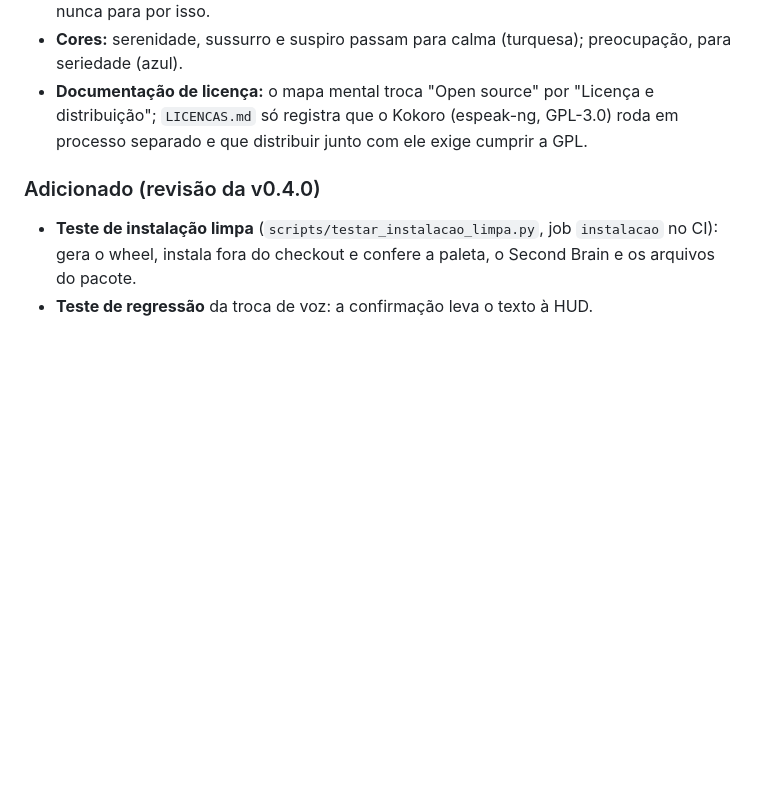
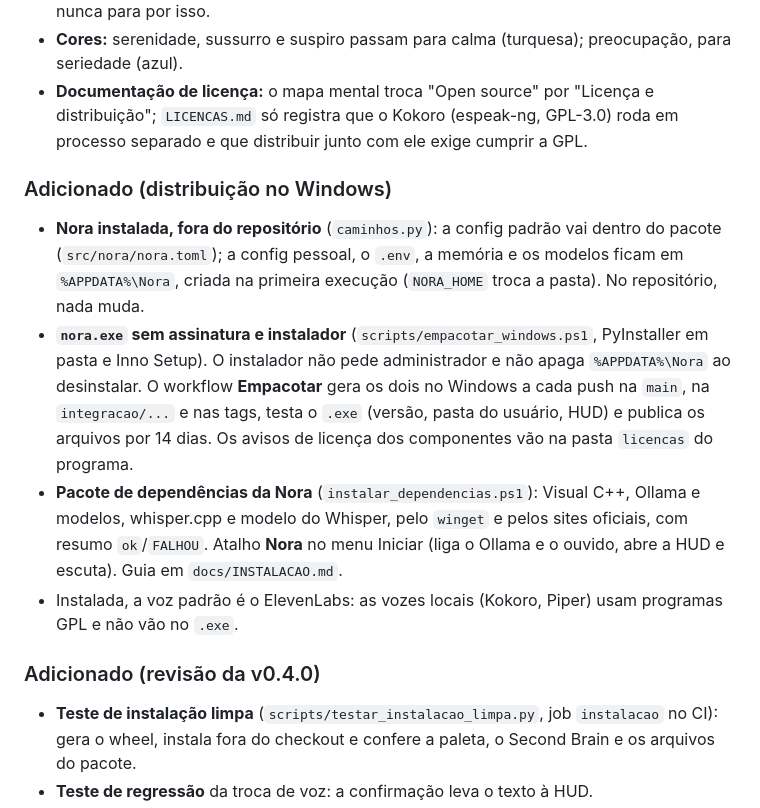
Before and after one commit to Gabitoprof/Nora, a Markdown page: CHANGELOG.md, the part around the change. GitHub-like rendering; blank space fills up the shorter version.

Commit message:
docs: record the Windows distribution in CHANGELOG and ANDAMENTO
Unreleased notes for running installed (%APPDATA%\Nora), the unsigned
nora.exe and installer built by the Empacotar workflow, the dependency pack
and the installation guide; ANDAMENTO lists what is still pending (signing,
local voices in the installer, the security stage).

Co-Authored-By: Claude Opus 5.5 <noreply@anthropic.com>
Claude-Session: https://claude.ai/code/session_015KTWwFHM8DP5tNF5F2GaFT

```diff
--- a/CHANGELOG.md
+++ b/CHANGELOG.md
@@ -16,6 +16,13 @@ O formato segue o [Keep a Changelog](https://keepachangelog.com/pt-BR/1.1.0/) e
 - **Falhas da HUD no caminho do áudio** deixam de ser engolidas em silêncio: são contadas por lugar e tipo, com uma linha de log por tipo, sem texto da conversa nem áudio. A fala nunca para por isso.
 - **Cores:** serenidade, sussurro e suspiro passam para calma (turquesa); preocupação, para seriedade (azul).
 - **Documentação de licença:** o mapa mental troca "Open source" por "Licença e distribuição"; `LICENCAS.md` só registra que o Kokoro (espeak-ng, GPL-3.0) roda em processo separado e que distribuir junto com ele exige cumprir a GPL.
+
+### Adicionado (distribuição no Windows)
+
+- **Nora instalada, fora do repositório** (`caminhos.py`): a config padrão vai dentro do pacote (`src/nora/nora.toml`); a config pessoal, o `.env`, a memória e os modelos ficam em `%APPDATA%\Nora`, criada na primeira execução (`NORA_HOME` troca a pasta). No repositório, nada muda.
+- **`nora.exe` sem assinatura e instalador** (`scripts/empacotar_windows.ps1`, PyInstaller em pasta e Inno Setup). O instalador não pede administrador e não apaga `%APPDATA%\Nora` ao desinstalar. O workflow **Empacotar** gera os dois no Windows a cada push na `main`, na `integracao/...` e nas tags, testa o `.exe` (versão, pasta do usuário, HUD) e publica os arquivos por 14 dias. Os avisos de licença dos componentes vão na pasta `licencas` do programa.
+- **Pacote de dependências da Nora** (`instalar_dependencias.ps1`): Visual C++, Ollama e modelos, whisper.cpp e modelo do Whisper, pelo `winget` e pelos sites oficiais, com resumo `ok`/`FALHOU`. Atalho **Nora** no menu Iniciar (liga o Ollama e o ouvido, abre a HUD e escuta). Guia em `docs/INSTALACAO.md`.
+- Instalada, a voz padrão é o ElevenLabs: as vozes locais (Kokoro, Piper) usam programas GPL e não vão no `.exe`.
 
 ### Adicionado (revisão da v0.4.0)
 
```
Also changed, not shown: docs/ANDAMENTO.md (+1 -1 lines).
